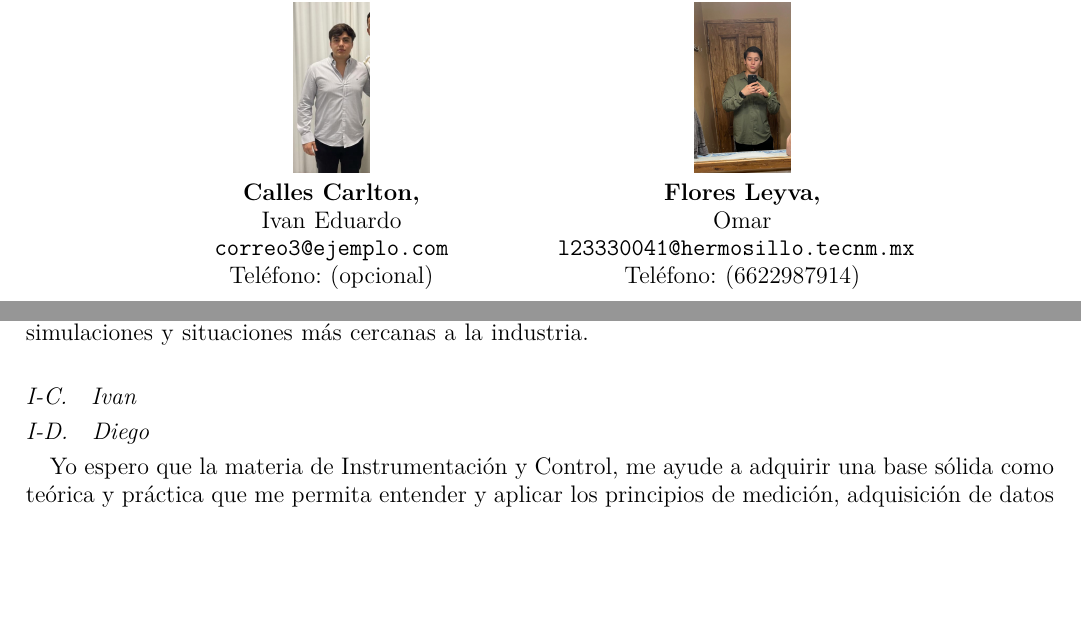
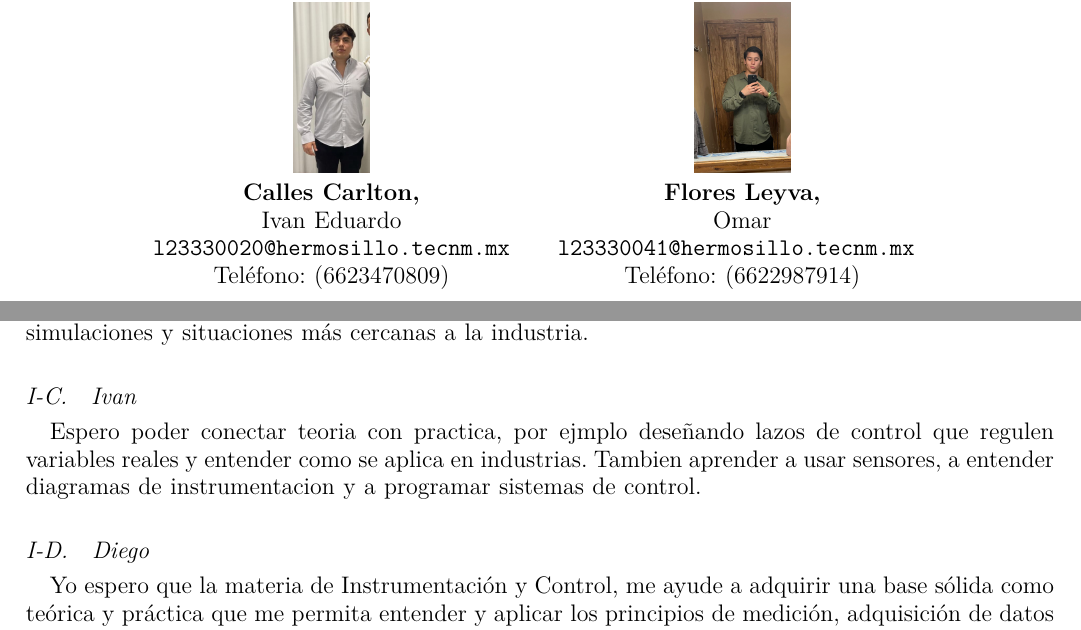
Before and after one commit to ITH-MGL-Instrumentacion/introduccion-papusith, a LaTeX paper (plantilla/reporte.tex, which reads plantilla/portada/portada.tex, plantilla/secciones/Ivan.tex): two parts of pages 1 and 2 of 2, joined at a grey line, cut so that both start at the same text, the shorter picture padded with empty space. Compiled offline with pdfLaTeX.

Commit message:
Agregue la informacion faltante mia en la portada Hice la seccion mia

```diff
--- a/plantilla/portada/portada.tex
+++ b/plantilla/portada/portada.tex
@@ -62,7 +62,7 @@
 			\end{tabular} \\ \vspace{2em}
 			\begin{tabular}{c}
 				\includegraphics[height=3cm]{Foto Ivan.jpeg} \\
-				\textbf{Calles Carlton,}\\ Ivan Eduardo \\ \texttt{correo3@ejemplo.com} \\ Teléfono: (opcional)
+				\textbf{Calles Carlton,}\\ Ivan Eduardo \\ \texttt{l23330020@hermosillo.tecnm.mx} \\ Teléfono: (6623470809)
 			\end{tabular} &
 			\begin{tabular}{c}
 				\includegraphics[height=3cm]{Foto Omar.jpeg} \\
--- a/plantilla/secciones/Ivan.tex
+++ b/plantilla/secciones/Ivan.tex
@@ -1 +1,2 @@
 \subsection {Ivan}
+Espero poder conectar teoria con practica, por ejmplo deseñando lazos de control que regulen variables reales y entender como se aplica en industrias. Tambien aprender a usar sensores, a entender diagramas de instrumentacion y a programar sistemas de control.
```
